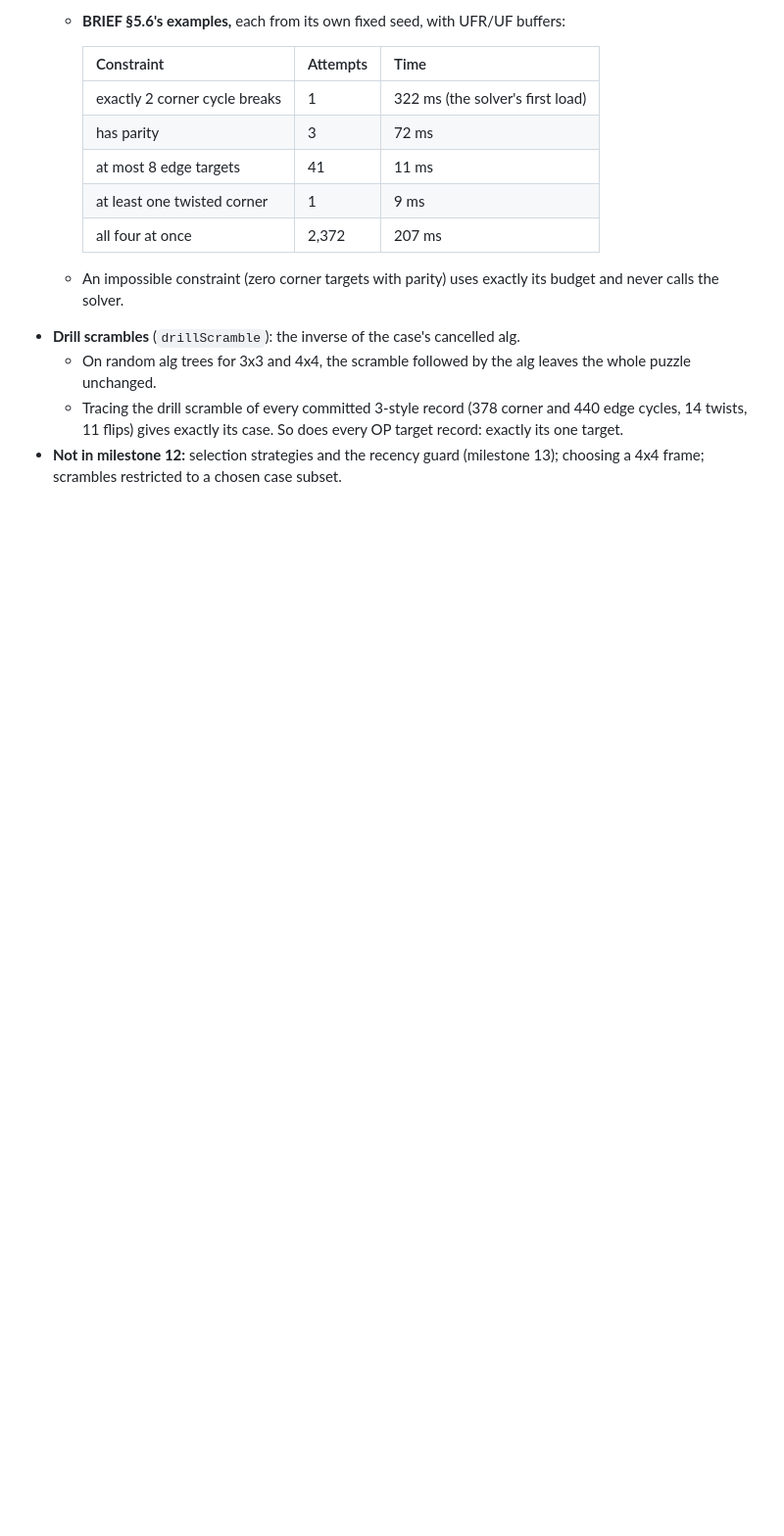
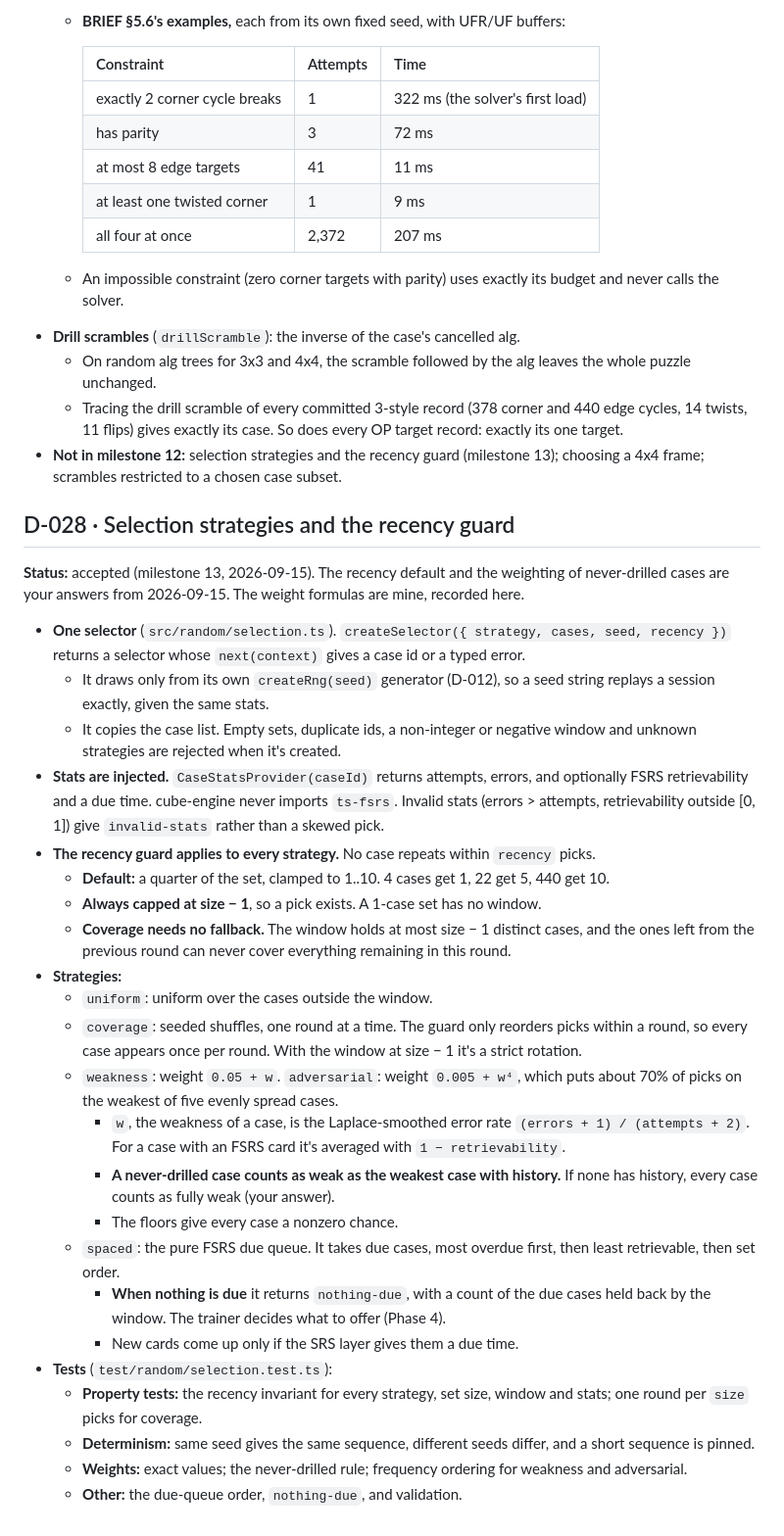
Before and after one commit to GALAVANTpJ1o1/BLDokja, a Markdown page: docs/DECISIONS.md, the part around the change. Shown at 98% size. Rendered like a GitHub page; blank space fills up the shorter version.

Commit message:
Record D-028: selection strategies and the recency guard
Co-Authored-By: Claude Opus 5 <noreply@anthropic.com>

```diff
--- a/docs/DECISIONS.md
+++ b/docs/DECISIONS.md
@@ -841,3 +841,31 @@ Short records of choices that would be expensive to reverse, or where sources di
   - On random alg trees for 3x3 and 4x4, the scramble followed by the alg leaves the whole puzzle unchanged.
   - Tracing the drill scramble of every committed 3-style record (378 corner and 440 edge cycles, 14 twists, 11 flips) gives exactly its case. So does every OP target record: exactly its one target.
 - **Not in milestone 12:** selection strategies and the recency guard (milestone 13); choosing a 4x4 frame; scrambles restricted to a chosen case subset.
+
+## D-028 · Selection strategies and the recency guard
+
+**Status:** accepted (milestone 13, 2026-09-15). The recency default and the weighting of never-drilled cases are your answers from 2026-09-15. The weight formulas are mine, recorded here.
+
+- **One selector** (`src/random/selection.ts`). `createSelector({ strategy, cases, seed, recency })` returns a selector whose `next(context)` gives a case id or a typed error.
+  - It draws only from its own `createRng(seed)` generator (D-012), so a seed string replays a session exactly, given the same stats.
+  - It copies the case list. Empty sets, duplicate ids, a non-integer or negative window and unknown strategies are rejected when it's created.
+- **Stats are injected.** `CaseStatsProvider(caseId)` returns attempts, errors, and optionally FSRS retrievability and a due time. cube-engine never imports `ts-fsrs`. Invalid stats (errors > attempts, retrievability outside [0, 1]) give `invalid-stats` rather than a skewed pick.
+- **The recency guard applies to every strategy.** No case repeats within `recency` picks.
+  - **Default:** a quarter of the set, clamped to 1..10. 4 cases get 1, 22 get 5, 440 get 10.
+  - **Always capped at size − 1**, so a pick exists. A 1-case set has no window.
+  - **Coverage needs no fallback.** The window holds at most size − 1 distinct cases, and the ones left from the previous round can never cover everything remaining in this round.
+- **Strategies:**
+  - `uniform`: uniform over the cases outside the window.
+  - `coverage`: seeded shuffles, one round at a time. The guard only reorders picks within a round, so every case appears once per round. With the window at size − 1 it's a strict rotation.
+  - `weakness`: weight `0.05 + w`. `adversarial`: weight `0.005 + w⁴`, which puts about 70% of picks on the weakest of five evenly spread cases.
+    - `w`, the weakness of a case, is the Laplace-smoothed error rate `(errors + 1) / (attempts + 2)`. For a case with an FSRS card it's averaged with `1 − retrievability`.
+    - **A never-drilled case counts as weak as the weakest case with history.** If none has history, every case counts as fully weak (your answer).
+    - The floors give every case a nonzero chance.
+  - `spaced`: the pure FSRS due queue. It takes due cases, most overdue first, then least retrievable, then set order.
+    - **When nothing is due** it returns `nothing-due`, with a count of the due cases held back by the window. The trainer decides what to offer (Phase 4).
+    - New cards come up only if the SRS layer gives them a due time.
+- **Tests** (`test/random/selection.test.ts`):
+  - **Property tests:** the recency invariant for every strategy, set size, window and stats; one round per `size` picks for coverage.
+  - **Determinism:** same seed gives the same sequence, different seeds differ, and a short sequence is pinned.
+  - **Weights:** exact values; the never-drilled rule; frequency ordering for weakness and adversarial.
+  - **Other:** the due-queue order, `nothing-due`, and validation.
```
Also changed, not shown: docs/OVERNIGHT.md (added, +5 -0 lines).
